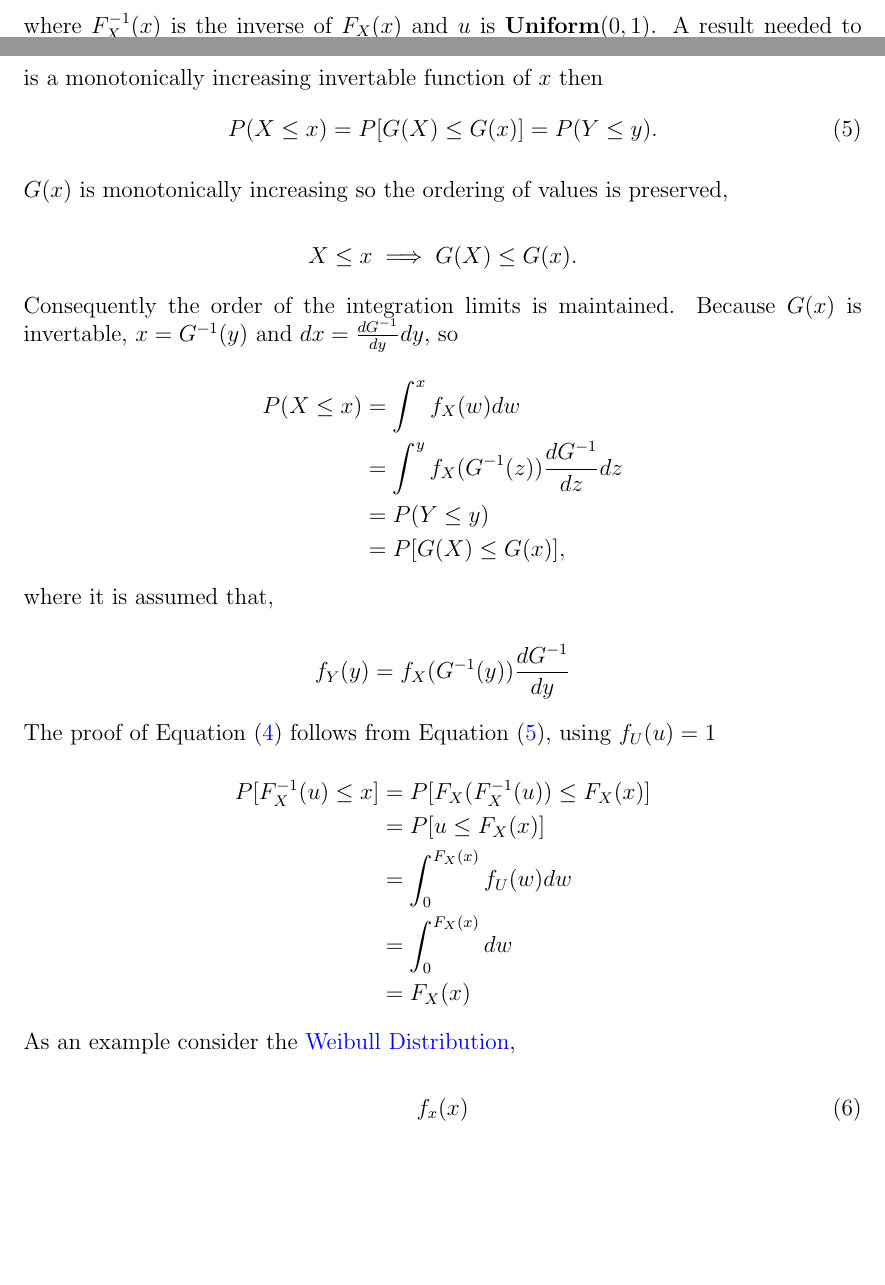
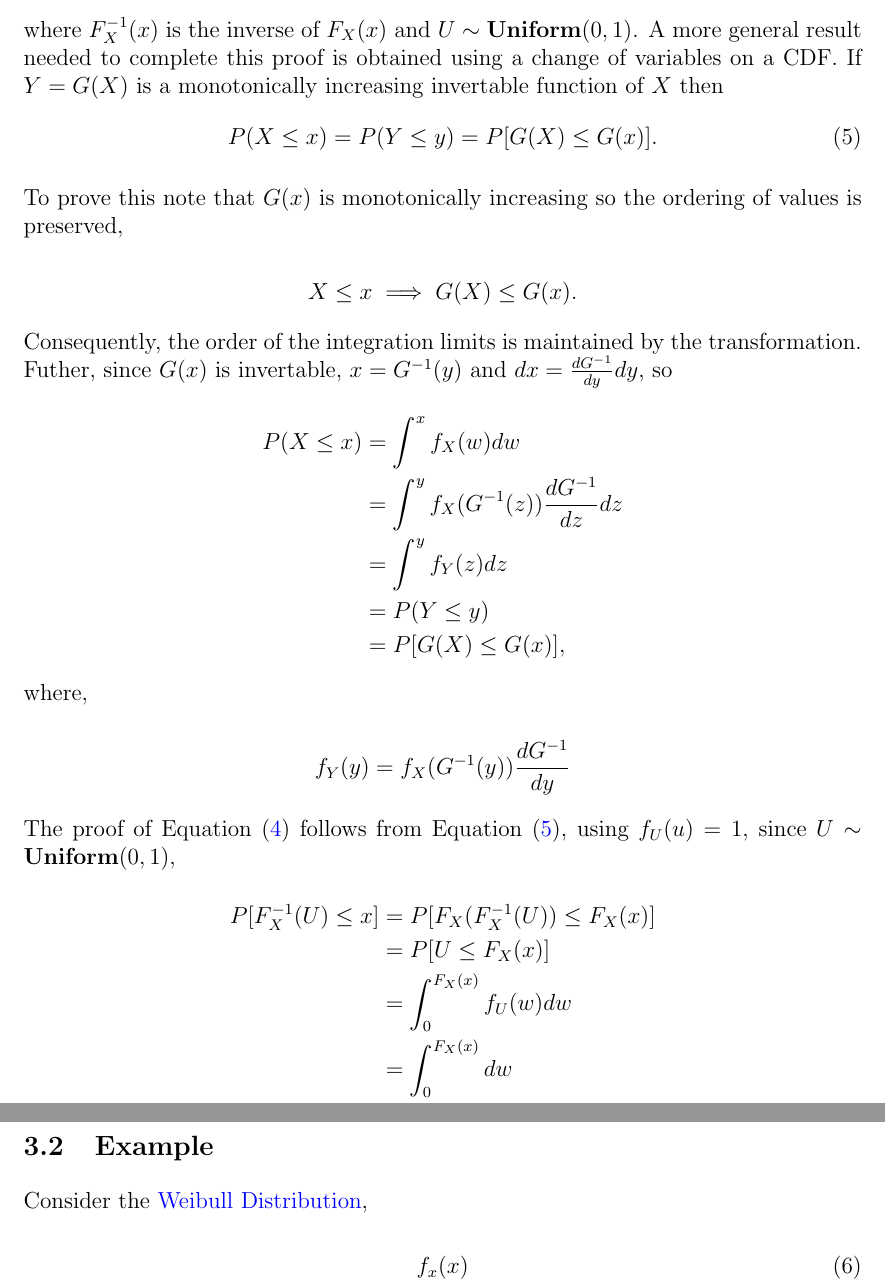
Before and after one commit to troystribling/gly.fish, a LaTeX document (assets/posts/inverse_cdf_sampling/inverse_cdf_sampling.tex): two parts of pages 3 and 4 of 4 before the commit and two parts of pages 4 and 5 of 5 after it, joined at a grey line, cut so that both start at the same text, the shorter picture padded with empty space. The pictures show the PDF file assets/posts/inverse_cdf_sampling/inverse_cdf_sampling.pdf that the author committed with the source.

Commit message:
celaned up inverse cdf sampling

```diff
--- a/assets/posts/inverse_cdf_sampling/inverse_cdf_sampling.tex
+++ b/assets/posts/inverse_cdf_sampling/inverse_cdf_sampling.tex
@@ -153,9 +158,9 @@ samples = numpy.random.multinomial(n, df, size=1)/n
 
 A continuous probability distribution is defined by the  \href{https://en.wikipedia.org/wiki/Probability_density_function}{PDF},
 $f_X(x)$, where $f_X(x) \geq 0, \forall x$ and $\int f_X(x) dx = 1.$ The CDF is a monotonically increasing function
-that specifies probability that $X \leq x$,
+that specifies the probability that $X \leq x$, namely,
 \begin{equation}
 \label{eq:continuous_cdf}
-P(X \leq x) = F_X(x) = \int^{x} f_X(w) dw
+P(X \leq x) = F_X(x) = \int^{x} f_X(w) dw.
 \end{equation}
 
@@ -163,40 +178,39 @@ To prove that Inverse CDF sampling works it must be shown that,
 
 \begin{equation}
 \label{eq:continuous_proof}
-P[F_X^{-1}(u) \leq x] = F_X(x),
+P[F_X^{-1}(U) \leq x] = F_X(x),
 \end{equation}
 
-where $F_X^{-1}(x)$ is the inverse of $F_X(x)$ and $u$ is $\textbf{Uniform}(0, 1)$. A result needed to complete this proof
-is the following resulting from a change of variables. If $Y=G(X)$ is a monotonically increasing invertable function of $x$ then
+where $F_X^{-1}(x)$ is the inverse of $F_X(x)$ and $U \sim \textbf{Uniform}(0, 1)$. A more general result needed to complete
+this proof is obtained using a change of variables on a CDF. If $Y=G(X)$ is a monotonically increasing invertable function of $X$ then
 \begin{equation}
 \label{eq:CDF_invariance}
-P(X \leq x) = P[G(X) \leq G(x)] = P(Y \leq y).
+P(X \leq x) = P(Y \leq y) = P[G(X) \leq G(x)].
 \end{equation}
 
-$G(x)$ is monotonically increasing so the ordering of values is preserved,
+To prove this note that $G(x)$ is monotonically increasing so the ordering of values is preserved,
 
-$$ X \le x & \implies G(X) \le G(x).$$
+$$ X \le x \implies G(X) \le G(x).$$
 
-Consequently the order of the integration limits is maintained. Because $G(x)$ is invertable,
+Consequently, the order of the integration limits is maintained by the transformation. Futher, since $G(x)$ is invertable,
 $x = G^{-1}(y)$ and $dx = \frac{dG^{-1}}{dy} dy$, so
 
 $$
 \begin{aligned}
 P(X \leq x) & = \int^{x} f_X(w) dw \\
 & = \int^{y} f_X(G^{-1}(z)) \frac{dG^{-1}}{dz} dz \\
+& = \int^{y} f_Y(z) dz \\
 & = P(Y \leq y) \\
 & = P[G(X) \leq G(x)],
 \end{aligned}
 $$
 
-where it is assumed that,
+where,
 
-$$
-f_Y(y) = f_X(G^{-1}(y)) \frac{dG^{-1}}{dy}
-$$
+$$ f_Y(y) = f_X(G^{-1}(y)) \frac{dG^{-1}}{dy} $$
 
 The proof of Equation (\ref{eq:continuous_proof}) follows from Equation (\ref{eq:CDF_invariance}), using $f_U(u) = 1$
+since $U \sim \textbf{Uniform}(0, 1),$
 
 $$
 \begin{aligned}
-P[F_X^{-1}(u) \leq x] & = P[F_X(F_X^{-1}(u)) \leq F_X(x)] \\
@@ -204,7 +219,6 @@ P[F_X^{-1}(u) \leq x] & = P[F_X(F_X^{-1}(u)) \leq F_X(x)] \\
 & = \int_{0}^{F_X(x)} f_U(w) dw \\
 & = \int_{0}^{F_X(x)} dw \\
-& = F_X(x)
+& = F_X(x).
 \end{aligned}
 $$
 
-As an example consider the \href{https://en.wikipedia.org/wiki/Weibull_distribution}{Weibull Distribution},
@@ -211,3 +231,8 @@ As an example consider the \href{https://en.wikipedia.org/wiki/Weibull_distribut
+\iftex
+\subsection{Example}
+\fi
+
+Consider the \href{https://en.wikipedia.org/wiki/Weibull_distribution}{Weibull Distribution},
 
 \begin{equation}
 \label{eq:Weibull_distribution}
```
Also changed, not shown: assets/posts/inverse_cdf_sampling/inverse_cdf_sampling.pdf, assets/posts/inverse_cdf_sampling/inverse_cdf_sampling.tex (30 more changed lines).
